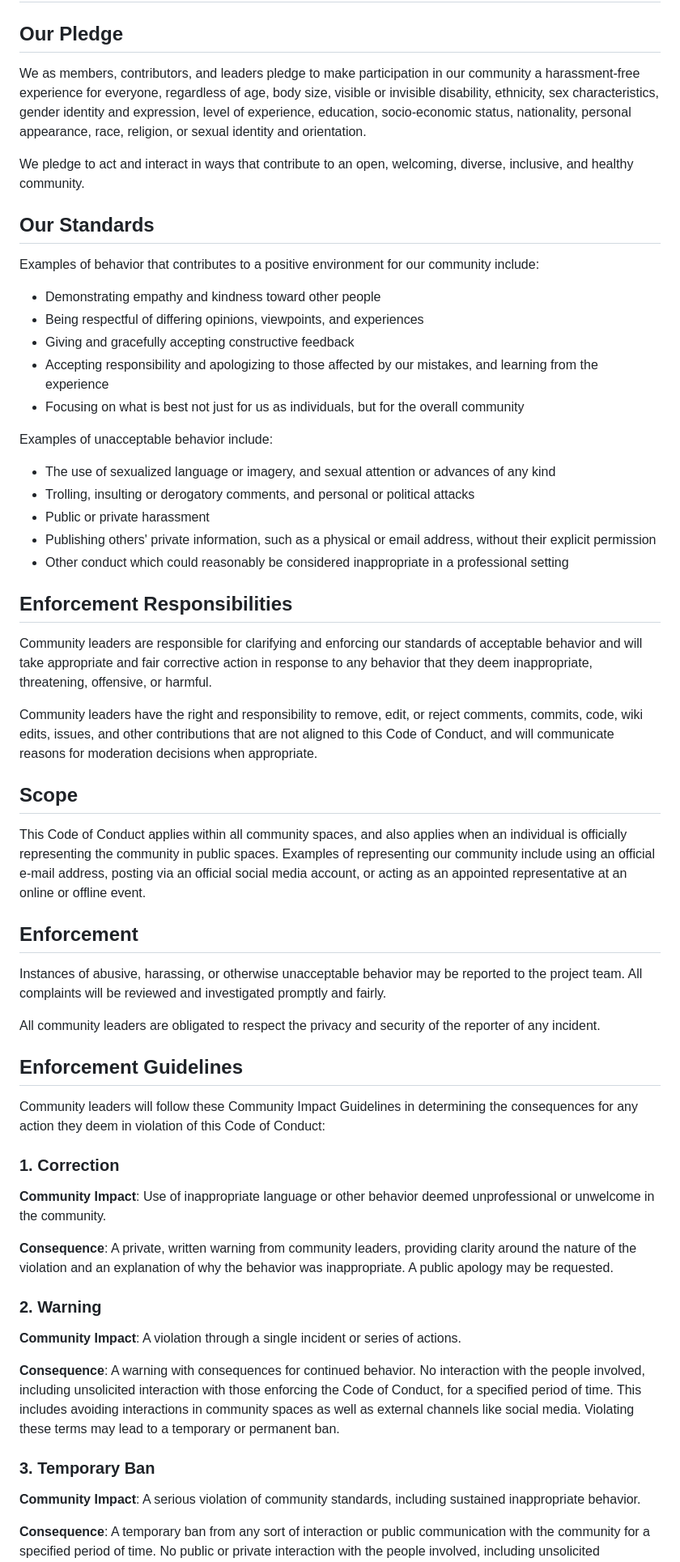
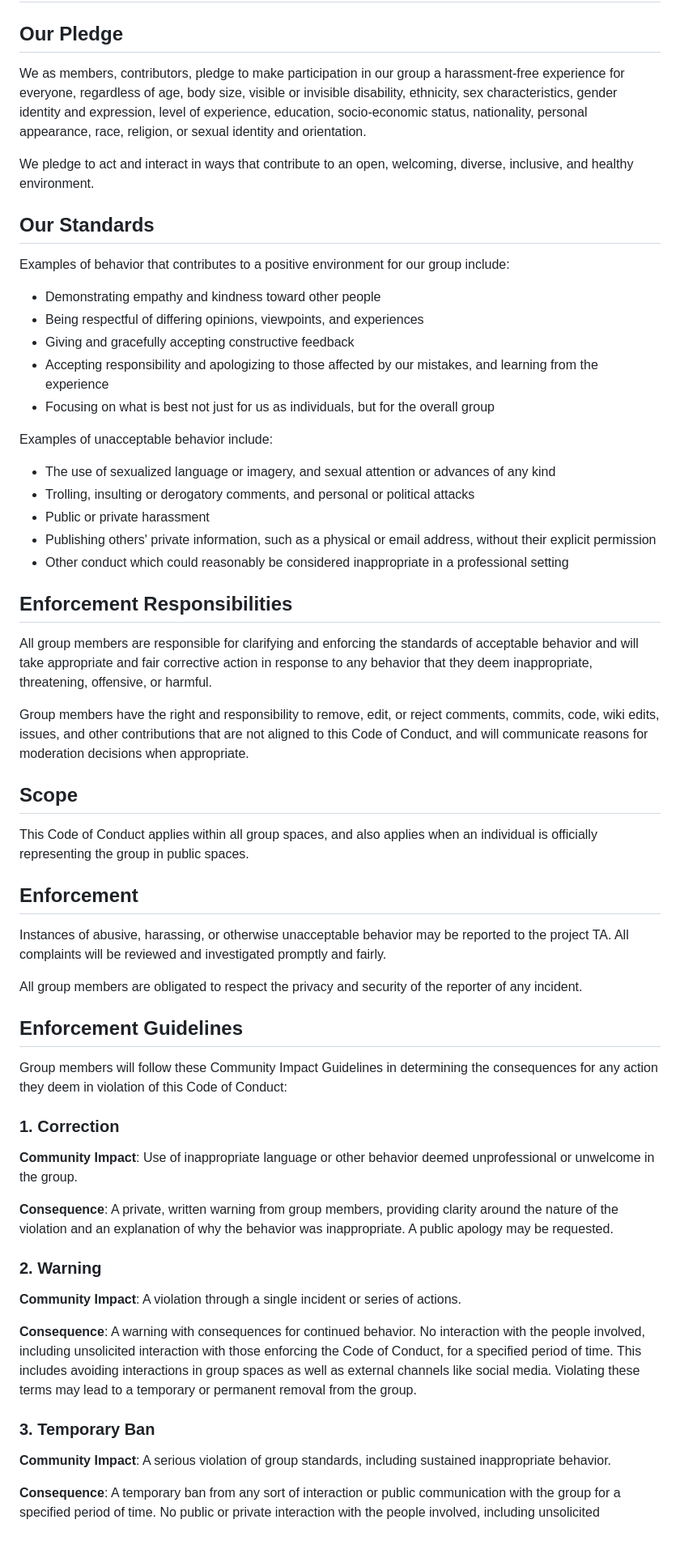
Before and after one commit to DSCI-310-2023/dsci-310-group-09, a Markdown page: CODE_OF_CONDUCT.md, the part around the change printed below. Shown: that part at 81% size. Drawn GitHub-style; blank space fills up the shorter version.

```diff
--- a/CODE_OF_CONDUCT.md
+++ b/CODE_OF_CONDUCT.md
@@ -2,20 +2,20 @@
 
 ## Our Pledge
 
-We as members, contributors, and leaders pledge to make participation in our
-community a harassment-free experience for everyone, regardless of age, body
+We as members, contributors, pledge to make participation in our
+group a harassment-free experience for everyone, regardless of age, body
 size, visible or invisible disability, ethnicity, sex characteristics, gender
 identity and expression, level of experience, education, socio-economic status,
 nationality, personal appearance, race, religion, or sexual identity and
 orientation.
 
 We pledge to act and interact in ways that contribute to an open, welcoming,
-diverse, inclusive, and healthy community.
+diverse, inclusive, and healthy environment.
 
 ## Our Standards
 
 Examples of behavior that contributes to a positive environment for our
-community include:
+group include:
 
 * Demonstrating empathy and kindness toward other people
 * Being respectful of differing opinions, viewpoints, and experiences
@@ -23,7 +23,7 @@ community include:
 * Accepting responsibility and apologizing to those affected by our mistakes,
 and learning from the experience
 * Focusing on what is best not just for us as individuals, but for the overall
-community
+group
 
 Examples of unacceptable behavior include:
 
@@ -38,44 +38,41 @@ professional setting
 
 ## Enforcement Responsibilities
 
-Community leaders are responsible for clarifying and enforcing our standards
+All group members are responsible for clarifying and enforcing the standards
 of acceptable behavior and will take appropriate and fair corrective action in
 response to any behavior that they deem inappropriate, threatening, offensive,
 or harmful.
 
-Community leaders have the right and responsibility to remove, edit, or reject
+Group members have the right and responsibility to remove, edit, or reject
 comments, commits, code, wiki edits, issues, and other contributions that are
 not aligned to this Code of Conduct, and will communicate reasons for moderation
 decisions when appropriate.
 
 ## Scope
 
-This Code of Conduct applies within all community spaces, and also applies
-when an individual is officially representing the community in public spaces.
-Examples of representing our community include using an official e-mail
-address, posting via an official social media account, or acting as an appointed
-representative at an online or offline event.
+This Code of Conduct applies within all group spaces, and also applies
+when an individual is officially representing the group in public spaces.
 
 ## Enforcement
 
 Instances of abusive, harassing, or otherwise unacceptable behavior may be
-reported to the project team. All complaints will be reviewed and investigated
+reported to the project TA. All complaints will be reviewed and investigated
 promptly and fairly.
 
-All community leaders are obligated to respect the privacy and security of the
+All group members are obligated to respect the privacy and security of the
 reporter of any incident.
 
 ## Enforcement Guidelines
 
-Community leaders will follow these Community Impact Guidelines in determining
+Group members will follow these Community Impact Guidelines in determining
 the consequences for any action they deem in violation of this Code of Conduct:
 
 ### 1. Correction
 
 **Community Impact**: Use of inappropriate language or other behavior deemed
-unprofessional or unwelcome in the community.
+unprofessional or unwelcome in the group.
 
-**Consequence**: A private, written warning from community leaders, providing
+**Consequence**: A private, written warning from group members, providing
 clarity around the nature of the violation and an explanation of why the
 behavior was inappropriate. A public apology may be requested.
 
@@ -87,16 +84,16 @@ actions.
 **Consequence**: A warning with consequences for continued behavior. No
 interaction with the people involved, including unsolicited interaction with
 those enforcing the Code of Conduct, for a specified period of time. This
-includes avoiding interactions in community spaces as well as external channels
+includes avoiding interactions in group spaces as well as external channels
 like social media. Violating these terms may lead to a temporary or permanent
-ban.
+removal from the group.
 
 ### 3. Temporary Ban
 
-**Community Impact**: A serious violation of community standards, including
+**Community Impact**: A serious violation of group standards, including
 sustained inappropriate behavior.
 
 **Consequence**: A temporary ban from any sort of interaction or public
-communication with the community for a specified period of time. No public or
+communication with the group for a specified period of time. No public or
 private interaction with the people involved, including unsolicited interaction
 with those enforcing the Code of Conduct, is allowed during this period.
```
Also changed, not shown: other parts of CODE_OF_CONDUCT.md (+2 -3 lines).
